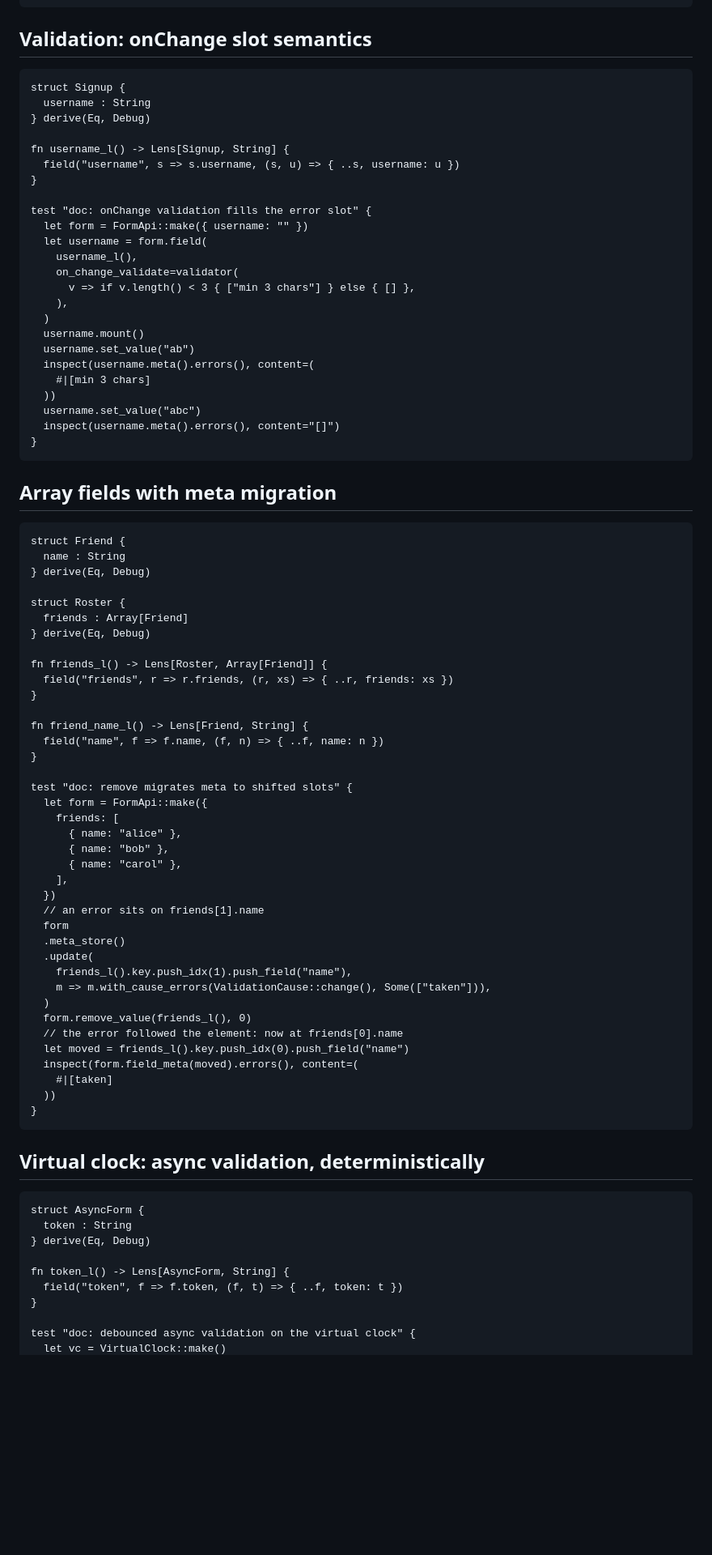
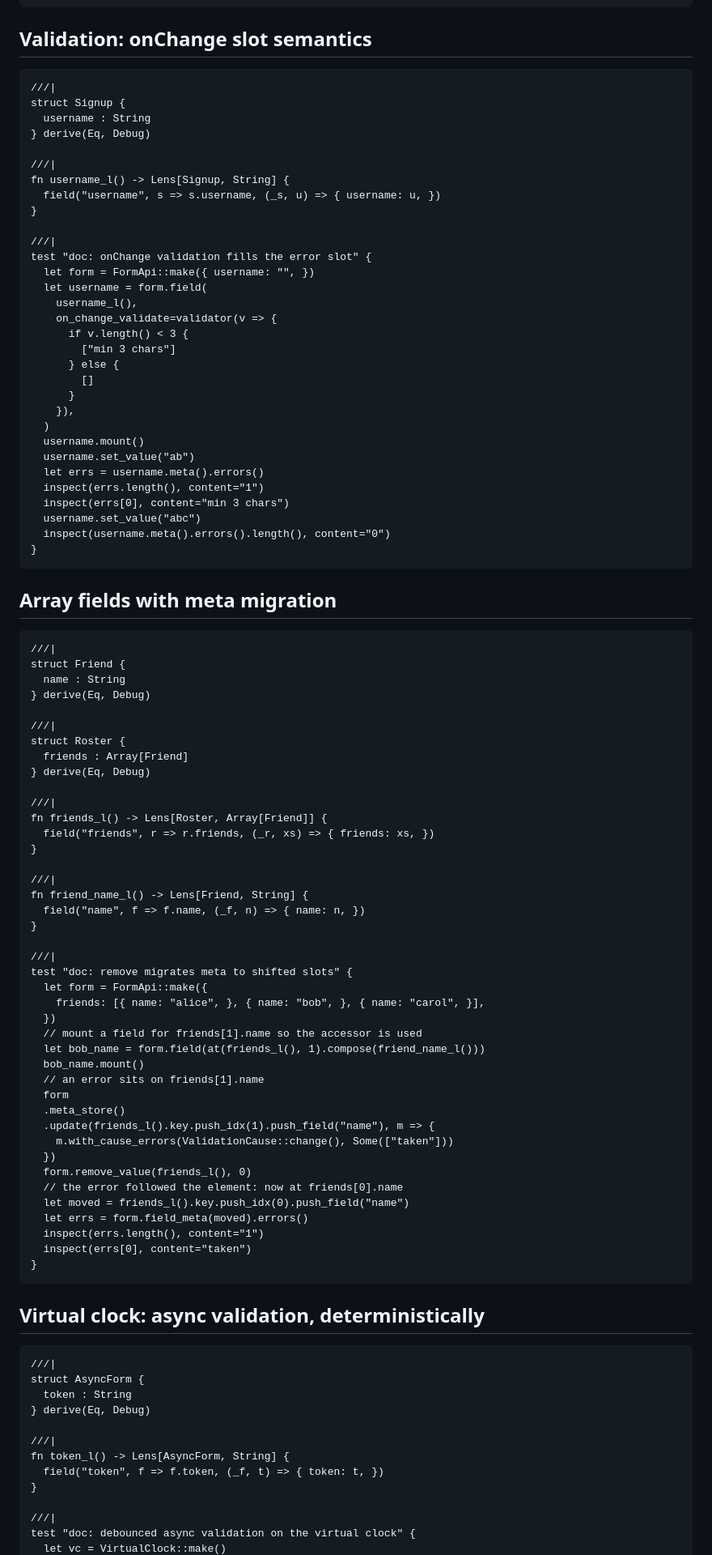
Before and after one commit to 2d5rrr333/moonform, a Markdown page: src/core/README.mbt.md, the part around one of its changes. Shown at 81% size. Drawn GitHub-style; blank space fills up the shorter version.

Commit message:
docs(core): fix doc-test warnings (unused spreads, Show-deprecated inspect, unused helper)

````diff
--- a/src/core/README.mbt.md
+++ b/src/core/README.mbt.md
@@ -83,85 +104,98 @@ test "doc: form lifecycle" {
 ## Validation: onChange slot semantics
 
 ```mbt check
+///|
 struct Signup {
   username : String
 } derive(Eq, Debug)
 
+///|
 fn username_l() -> Lens[Signup, String] {
-  field("username", s => s.username, (s, u) => { ..s, username: u })
+  field("username", s => s.username, (_s, u) => { username: u, })
 }
 
+///|
 test "doc: onChange validation fills the error slot" {
-  let form = FormApi::make({ username: "" })
+  let form = FormApi::make({ username: "", })
   let username = form.field(
     username_l(),
-    on_change_validate=validator(
-      v => if v.length() < 3 { ["min 3 chars"] } else { [] },
-    ),
+    on_change_validate=validator(v => {
+      if v.length() < 3 {
+        ["min 3 chars"]
+      } else {
+        []
+      }
+    }),
   )
   username.mount()
   username.set_value("ab")
-  inspect(username.meta().errors(), content=(
-    #|[min 3 chars]
-  ))
+  let errs = username.meta().errors()
+  inspect(errs.length(), content="1")
+  inspect(errs[0], content="min 3 chars")
   username.set_value("abc")
-  inspect(username.meta().errors(), content="[]")
+  inspect(username.meta().errors().length(), content="0")
 }
 ```
 
 ## Array fields with meta migration
 
 ```mbt check
+///|
 struct Friend {
   name : String
 } derive(Eq, Debug)
 
+///|
 struct Roster {
   friends : Array[Friend]
 } derive(Eq, Debug)
 
+///|
 fn friends_l() -> Lens[Roster, Array[Friend]] {
-  field("friends", r => r.friends, (r, xs) => { ..r, friends: xs })
+  field("friends", r => r.friends, (_r, xs) => { friends: xs, })
 }
 
+///|
 fn friend_name_l() -> Lens[Friend, String] {
-  field("name", f => f.name, (f, n) => { ..f, name: n })
+  field("name", f => f.name, (_f, n) => { name: n, })
 }
 
+///|
 test "doc: remove migrates meta to shifted slots" {
   let form = FormApi::make({
-    friends: [
-      { name: "alice" },
-      { name: "bob" },
-      { name: "carol" },
-    ],
+    friends: [{ name: "alice", }, { name: "bob", }, { name: "carol", }],
   })
+  // mount a field for friends[1].name so the accessor is used
+  let bob_name = form.field(at(friends_l(), 1).compose(friend_name_l()))
+  bob_name.mount()
   // an error sits on friends[1].name
   form
   .meta_store()
-  .update(
-    friends_l().key.push_idx(1).push_field("name"),
-    m => m.with_cause_errors(ValidationCause::change(), Some(["taken"])),
-  )
+  .update(friends_l().key.push_idx(1).push_field("name"), m => {
+    m.with_cause_errors(ValidationCause::change(), Some(["taken"]))
+  })
   form.remove_value(friends_l(), 0)
   // the error followed the element: now at friends[0].name
   let moved = friends_l().key.push_idx(0).push_field("name")
-  inspect(form.field_meta(moved).errors(), content=(
-    #|[taken]
-  ))
+  let errs = form.field_meta(moved).errors()
+  inspect(errs.length(), content="1")
+  inspect(errs[0], content="taken")
 }
 ```
 
 ## Virtual clock: async validation, deterministically
 
 ```mbt check
+///|
 struct AsyncForm {
   token : String
 } derive(Eq, Debug)
 
+///|
 fn token_l() -> Lens[AsyncForm, String] {
-  field("token", f => f.token, (f, t) => { ..f, token: t })
+  field("token", f => f.token, (_f, t) => { token: t, })
 }
 
+///|
 test "doc: debounced async validation on the virtual clock" {
   let vc = VirtualClock::make()
````
Also changed, not shown: other parts of src/core/README.mbt.md (+72 -45 lines).
